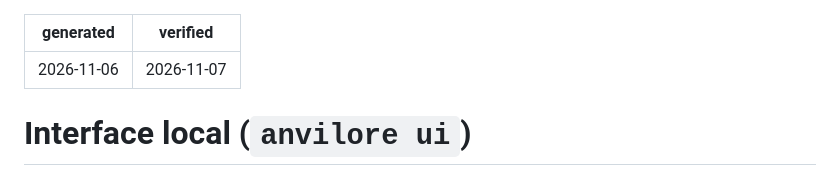
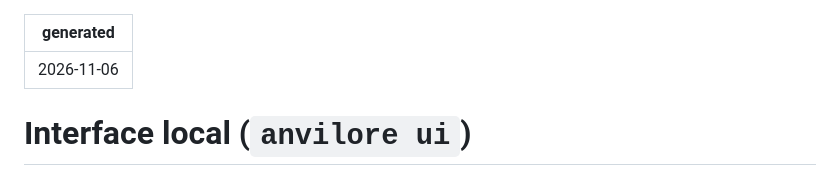
Before and after one commit to iagofrota/anvilore, a Markdown page: docs/knowledge_base/interface.md, the part around the change. Rendered like a GitHub page.

Commit message:
docs: reopen interface knowledge base review

```diff
--- a/docs/knowledge_base/interface.md
+++ b/docs/knowledge_base/interface.md
@@ -1,6 +1,5 @@
 ---
 generated: 2026-11-06
-verified: 2026-11-07
 ---
 
 # Interface local (`anvilore ui`)
```
